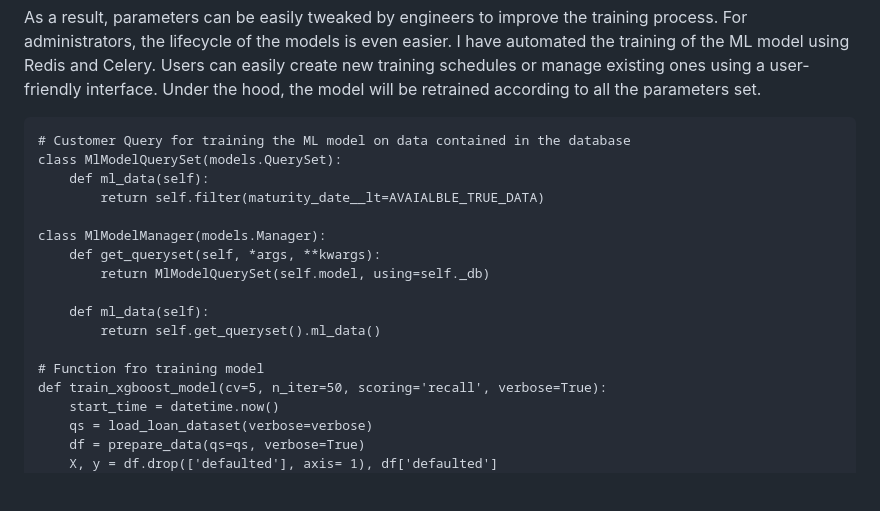
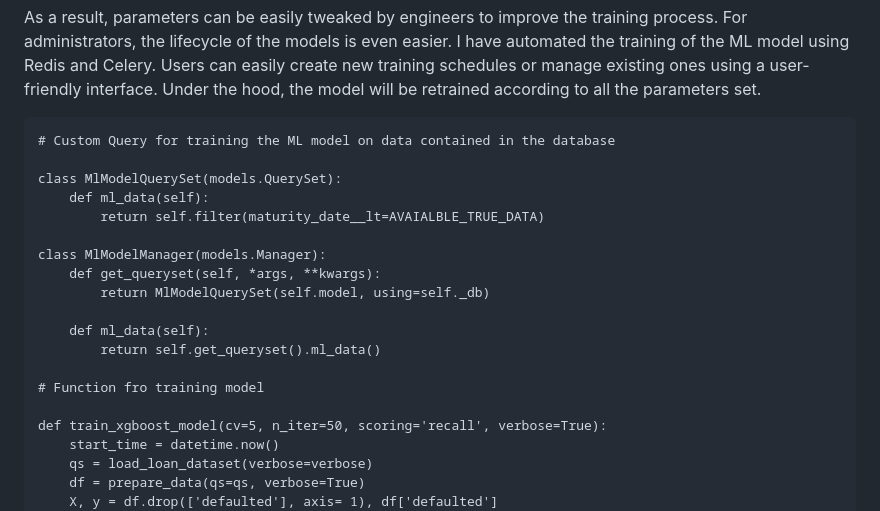
Before and after one commit to ricardocolindres/django-xgboost-loan-predictor, a Markdown page: README.md, the part around the change printed below. GitHub-like rendering; blank space fills up the shorter version.

````diff
--- a/README.md
+++ b/README.md
@@ -94,7 +99,8 @@ def init_django(project_name=None):
 As a result, parameters can be easily tweaked by engineers to improve the training process. For administrators, the lifecycle of the models is even easier. I have automated the training of the ML model using Redis and Celery. Users can easily create new training schedules or manage existing ones using a user-friendly interface. Under the hood, the model will be retrained according to all the parameters set.
 
 ```
-# Customer Query for training the ML model on data contained in the database
+# Custom Query for training the ML model on data contained in the database
+
 class MlModelQuerySet(models.QuerySet):
     def ml_data(self):
         return self.filter(maturity_date__lt=AVAIALBLE_TRUE_DATA)
@@ -107,6 +113,7 @@ class MlModelManager(models.Manager):
         return self.get_queryset().ml_data()
 
 # Function fro training model
+
 def train_xgboost_model(cv=5, n_iter=50, scoring='recall', verbose=True):
     start_time = datetime.now()
     qs = load_loan_dataset(verbose=verbose)
````
Also changed, not shown: other parts of README.md (+6 -3 lines).
